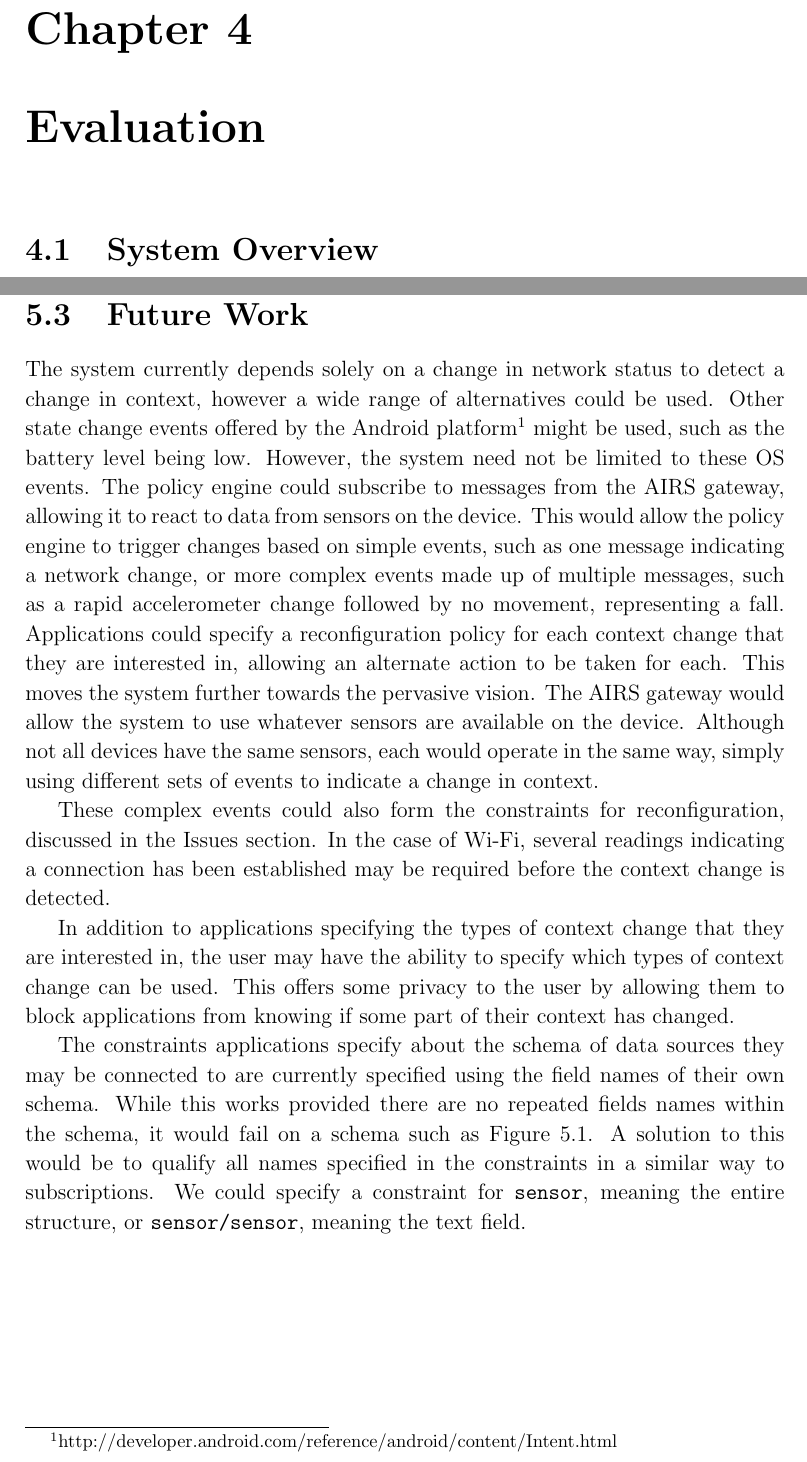
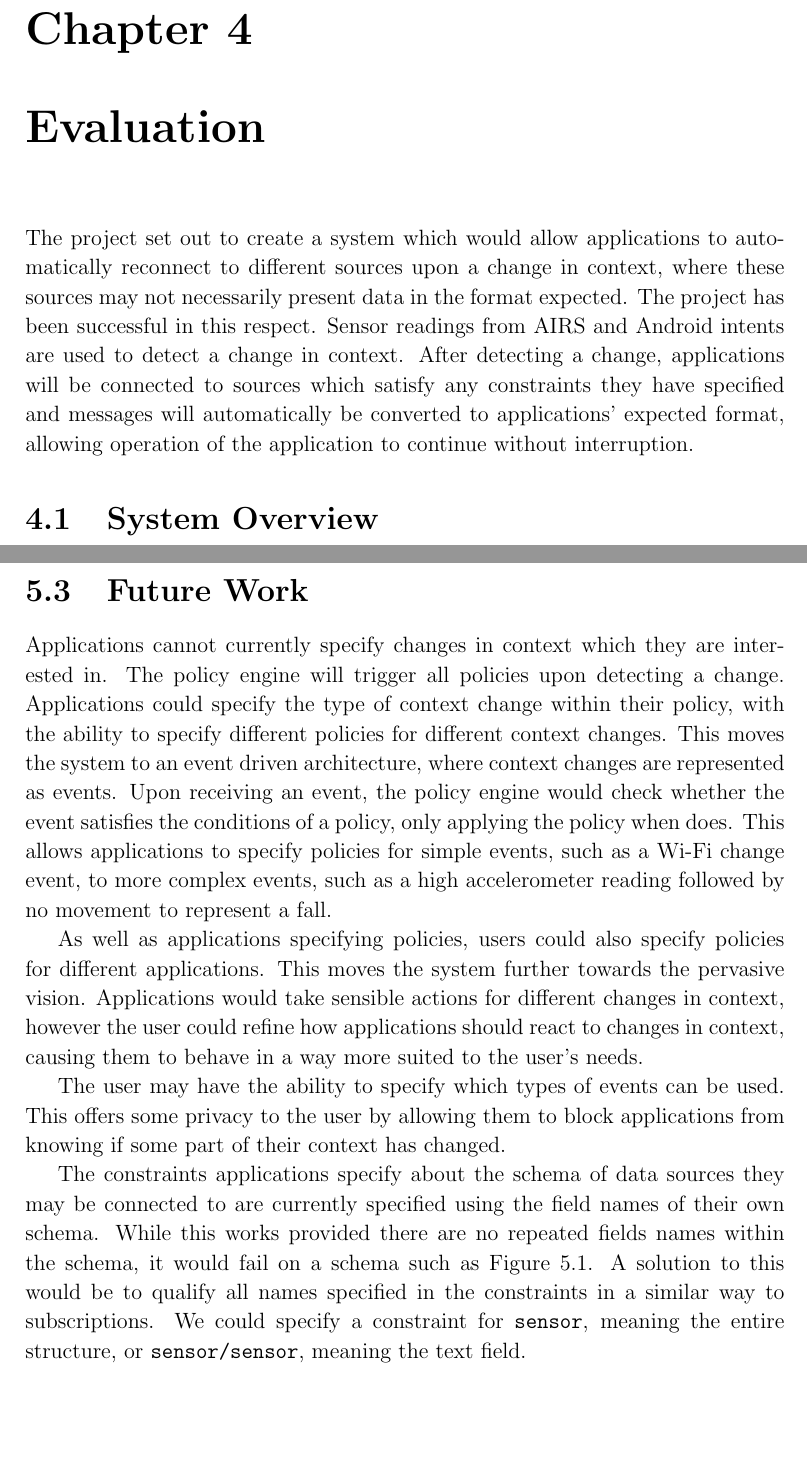
Before and after one commit to tomcsmith1990/sbus-android, a LaTeX thesis (SBUS-Android/diss/diss.tex): two parts of pages 17 and 27 of 43 before the commit and two parts of pages 17 and 29 of 45 after it, joined at a grey line, cut so that both start at the same text, the shorter picture padded with empty space. Compiled offline with pdfLaTeX.

Commit message:
Diss: update future work to take account of having done AIRS bit

```diff
--- a/SBUS-Android/diss/diss.tex
+++ b/SBUS-Android/diss/diss.tex
@@ -258,6 +258,9 @@ Talk about policy engine - what it is, how it works, what it reacts to. AIRS SBU
 % ~ Eval + Conclusion ~ 2000 words
 \chapter{Evaluation}
 
+The project set out to create a system which would allow applications to automatically reconnect to different sources upon a change in context, where these sources may not necessarily present data in the format expected.
+The project has been successful in this respect. Sensor readings from AIRS and Android intents are used to detect a change in context. After detecting a change, applications will be connected to sources which satisfy any constraints they have specified and messages will automatically be converted to applications' expected format, allowing operation of the application to continue without interruption.
+
 \section{System Overview}
 
 % overview of system image
@@ -467,21 +482,18 @@ If a context change depended on the accelerometer, it might be that the accelero
 % other stuff that could be done
 
 % alternate events for change in context - AIRS
-The system currently depends solely on a change in network status to detect a change in context, however a wide range of alternatives could be used.
-Other state change events offered by the Android platform\footnote{http://developer.android.com/reference/android/content/Intent.html} might be used, such as the battery level being low.
-However, the system need not be limited to these OS events.
-The policy engine could subscribe to messages from the AIRS gateway, allowing it to react to data from sensors on the device.
-This would allow the policy engine to trigger changes based on simple events, such as one message indicating a network change, or more complex events made up of multiple messages, such as a rapid accelerometer change followed by no movement, representing a fall.
-Applications could specify a reconfiguration policy for each context change that they are interested in, allowing an alternate action to be taken for each.
+Applications cannot currently specify changes in context which they are interested in.
+The policy engine will trigger all policies upon detecting a change.
+Applications could specify the type of context change within their policy, with the ability to specify different policies for different context changes.
+This moves the system to an event driven architecture, where context changes are represented as events.
+Upon receiving an event, the policy engine would check whether the event satisfies the conditions of a policy, only applying the policy when does.
+This allows applications to specify policies for simple events, such as a Wi-Fi change event, to more complex events, such as a high accelerometer reading followed by no movement to represent a fall.
+
+As well as applications specifying policies, users could also specify policies for different applications.
 This moves the system further towards the pervasive vision.
-The AIRS gateway would allow the system to use whatever sensors are available on the device.
-Although not all devices have the same sensors, each would operate in the same way, simply using different sets of events to indicate a change in context.
+Applications would take sensible actions for different changes in context, however the user could refine how applications should react to changes in context, causing them to behave in a way more suited to the user's needs.
 
-% how this could do the constraints in issues section.
-These complex events could also form the constraints for reconfiguration, discussed in the Issues section.
-In the case of Wi-Fi, several readings indicating a connection has been established may be required before the context change is detected.
-
-In addition to applications specifying the types of context change that they are interested in, the user may have the ability to specify which types of context change can be used.
+The user may have the ability to specify which types of events can be used.
 This offers some privacy to the user by allowing them to block applications from knowing if some part of their context has changed.
 
 % qualify names if multiple fields in sensor have same name
```
Also changed, not shown: SBUS-Android/diss/schemas.tex (+14 -3 lines), SBUS-Android/diss/diss.tex (36 more changed lines).
